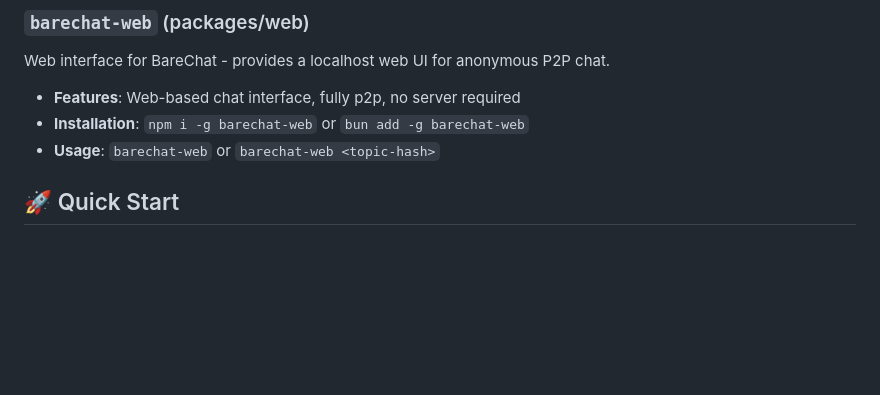
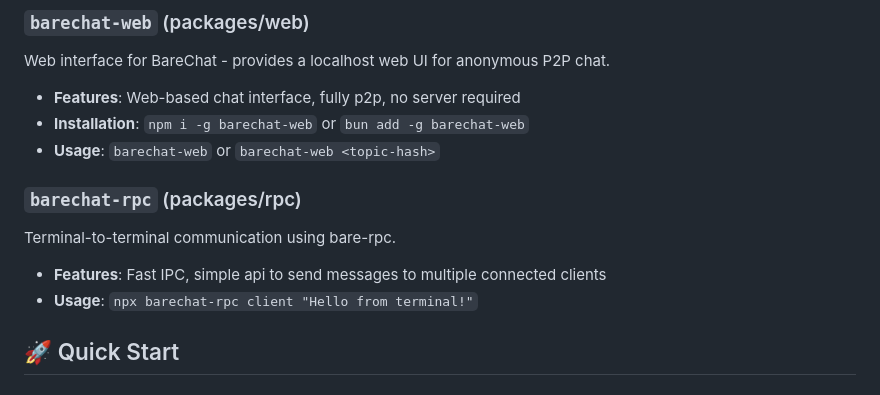
Before and after one commit to gasolin/barechat, a Markdown page: README.md, the part around the change. Drawn GitHub-style; blank space fills up the shorter version.

Commit message:
DOC - add bare-rpc description to main repo

```diff
--- a/README.md
+++ b/README.md
@@ -19,6 +19,12 @@ Web interface for BareChat - provides a localhost web UI for anonymous P2P chat.
 - **Features**: Web-based chat interface, fully p2p, no server required
 - **Installation**: `npm i -g barechat-web` or `bun add -g barechat-web`
 - **Usage**: `barechat-web` or `barechat-web <topic-hash>`
+
+### `barechat-rpc` (packages/rpc)
+Terminal-to-terminal communication using bare-rpc.
+
+- **Features**: Fast IPC, simple api to send messages to multiple connected clients
+- **Usage**: `npx barechat-rpc client "Hello from terminal!"`
 
 ## 🚀 Quick Start
 
```
